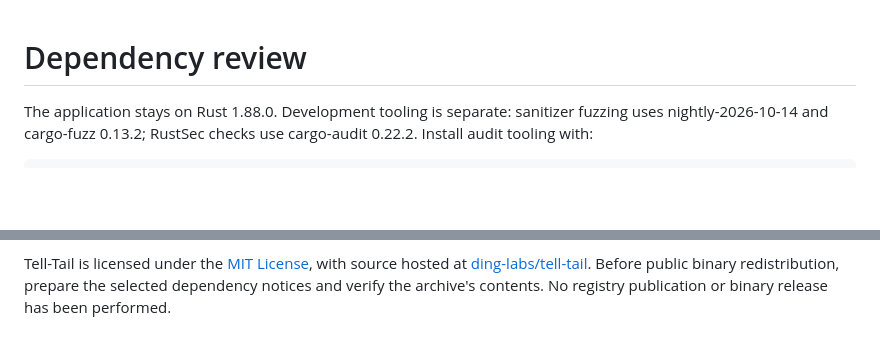
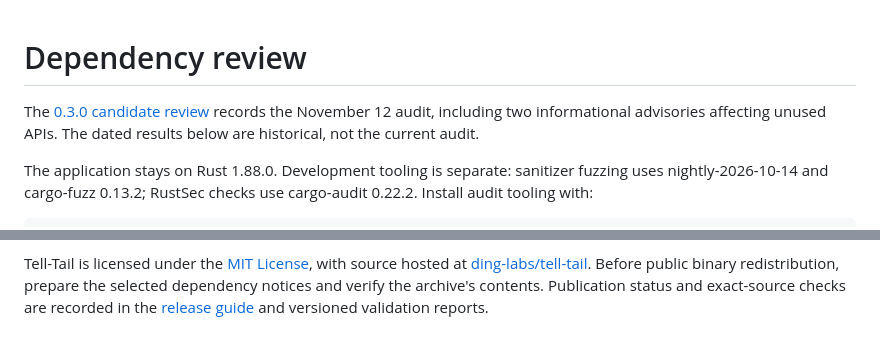
Before and after one commit to ding-labs/tell-tail, a Markdown page: docs/DEPENDENCIES.md, 2 parts joined by grey strips. GitHub-like rendering; blank space fills up the shorter version.

Commit message:
Review unused dependency APIs flagged by the 0.3.0 audit

```diff
--- a/docs/DEPENDENCIES.md
+++ b/docs/DEPENDENCIES.md
@@ -1,4 +1,8 @@
 # Dependency review
+
+The [0.3.0 candidate review](validation/0.3.0-release/dependency-review.md)
+records the November 12 audit, including two informational advisories affecting
+unused APIs. The dated results below are historical, not the current audit.
 
 The application stays on Rust 1.88.0. Development tooling is separate: sanitizer
 fuzzing uses nightly-2026-10-14 and cargo-fuzz 0.13.2; RustSec checks use
@@ -87,4 +91,5 @@ lockfile includes the same new dependencies.
 Tell-Tail is licensed under the [MIT License](../LICENSE), with source hosted at
 [ding-labs/tell-tail](https://github.com/ding-labs/tell-tail). Before public binary
 redistribution, prepare the selected dependency notices and verify the archive's
-contents. No registry publication or binary release has been performed.
+contents. Publication status and exact-source checks are recorded in the
+[release guide](RELEASING.md) and versioned validation reports.
```
Also changed, not shown: 1 other file.
